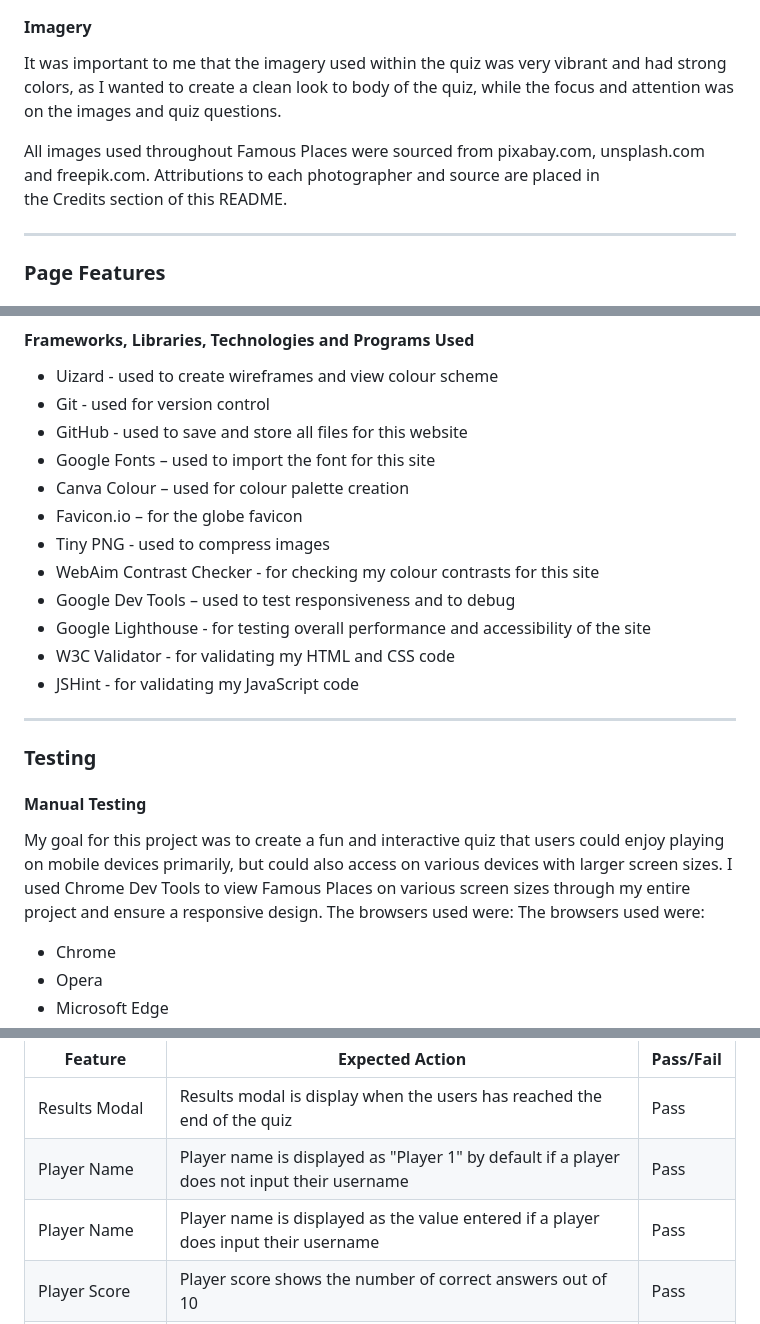
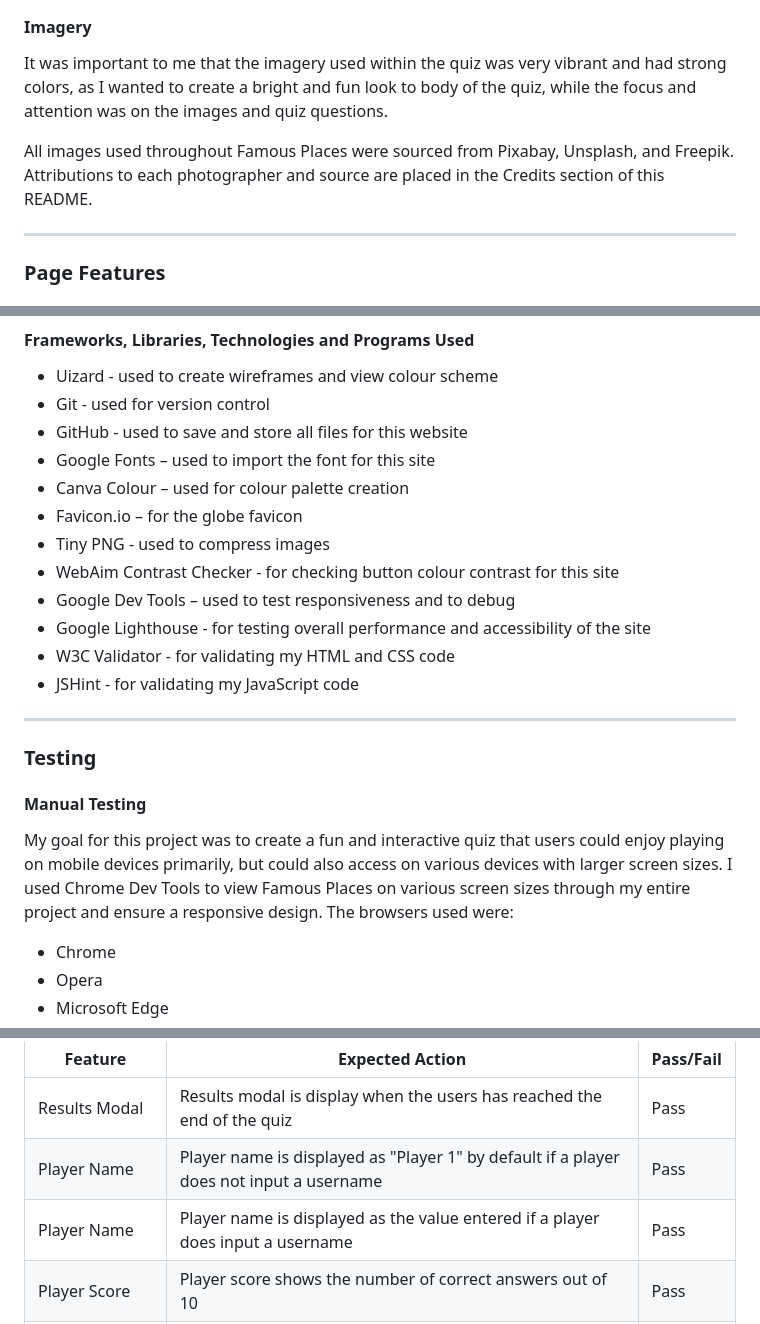
Before and after one commit to abigail-ryan/famous-places, a Markdown page: README.md, 3 parts joined by grey strips. GitHub-like rendering.

Commit message:
Fix spelling mistakes on final README check

```diff
--- a/README.md
+++ b/README.md
@@ -220,9 +221,9 @@ I used Font Joy to search for a font pairing that I liked. I chose to use only o
 
 #### Imagery
 
-It was important to me that the imagery used within the quiz was very vibrant and had strong colors, as I wanted to create a clean look to body of the quiz, while the focus and attention was on the images and quiz questions.
+It was important to me that the imagery used within the quiz was very vibrant and had strong colors, as I wanted to create a bright and fun look to body of the quiz, while the focus and attention was on the images and quiz questions.
 
-All images used throughout Famous Places were sourced from pixabay.com, unsplash.com and freepik.com. Attributions to each photographer and source are placed in the Credits section of this README.
+All images used throughout Famous Places were sourced from Pixabay, Unsplash, and Freepik. Attributions to each photographer and source are placed in the Credits section of this README.
 
 
 ___
@@ -309,7 +310,7 @@ ___
 *	Canva Colour – used for colour palette creation
 *	Favicon.io – for the globe favicon
 *	Tiny PNG - used to compress images
-* WebAim Contrast Checker - for checking my colour contrasts for this site
+* WebAim Contrast Checker - for checking button colour contrast for this site
 *	Google Dev Tools – used to test responsiveness and to debug
 *	Google Lighthouse - for testing overall performance and accessibility of the site
 *	W3C Validator - for validating my HTML and CSS code
@@ -320,7 +321,7 @@ ___
 ### Testing
 #### Manual Testing
 
-My goal for this project was to create a fun and interactive quiz that users could enjoy playing on mobile devices primarily, but could also access on various devices with larger screen sizes. I used Chrome Dev Tools to view Famous Places on various screen sizes through my entire project and ensure a responsive design. The browsers used were:
+My goal for this project was to create a fun and interactive quiz that users could enjoy playing on mobile devices primarily, but could also access on various devices with larger screen sizes. I used Chrome Dev Tools to view Famous Places on various screen sizes through my entire project and ensure a responsive design.
 The browsers used were:
 *	Chrome
 *	Opera
@@ -370,8 +371,8 @@ The results of feature testing are as follows:
 | Feature | Expected Action | Pass/Fail |
 | ---| ---| ---|
 | Results Modal | Results modal is display when the users has reached the end of the quiz | Pass |
-| Player Name | Player name is displayed as "Player 1" by default if a player does not input their username | Pass |
-| Player Name | Player name is displayed as the value entered if a player does input their username | Pass |
+| Player Name | Player name is displayed as "Player 1" by default if a player does not input a username | Pass |
+| Player Name | Player name is displayed as the value entered if a player does input a username | Pass |
 | Player Score | Player score shows the number of correct answers out of 10  | Pass |
 | Player Feedback | Displays a message based on the users score level | Pass |
 | Play Again Button | Continues the game loop and brings the user back to the first question | Pass |
```
Also changed, not shown: other parts of README.md (+21 -20 lines).
